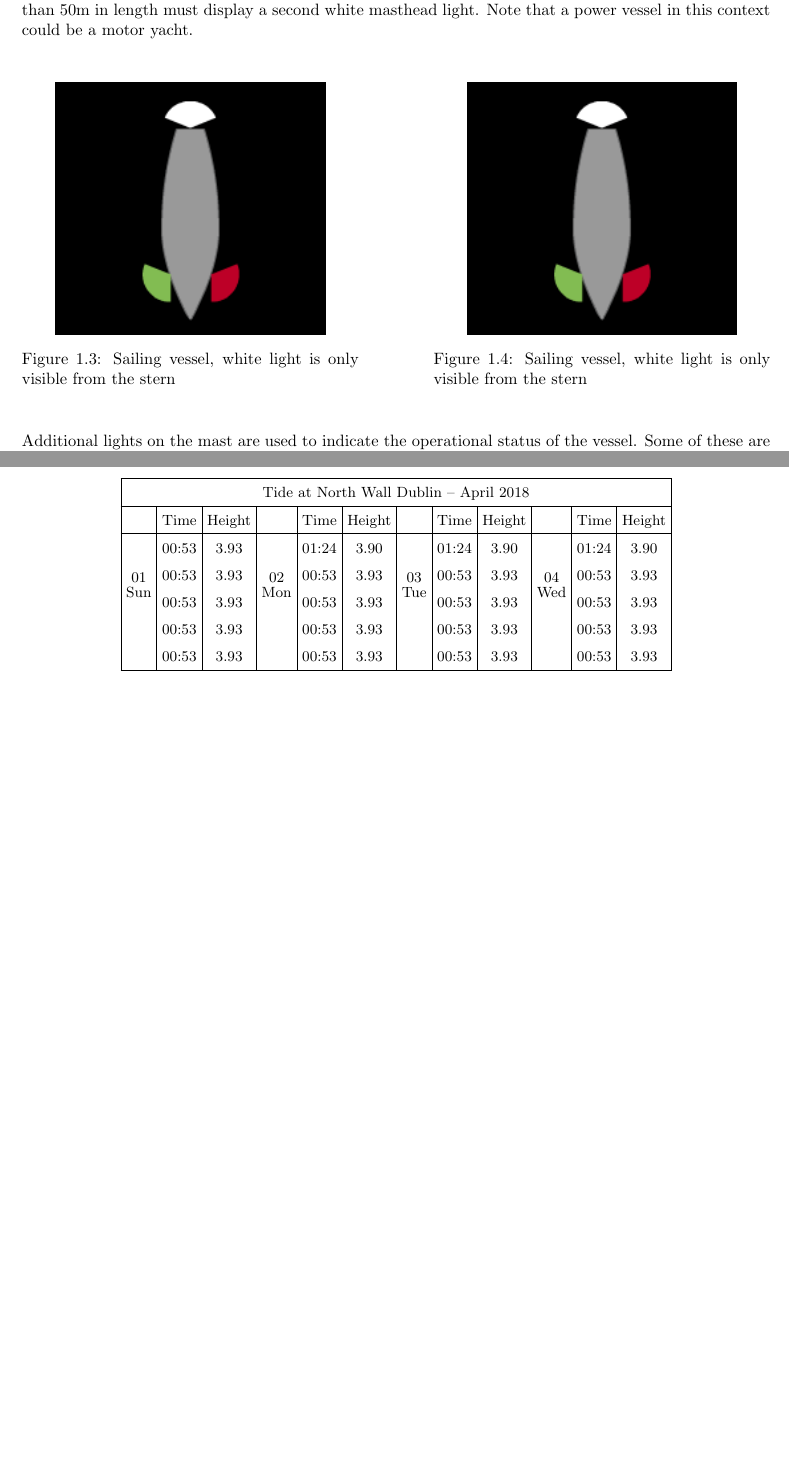
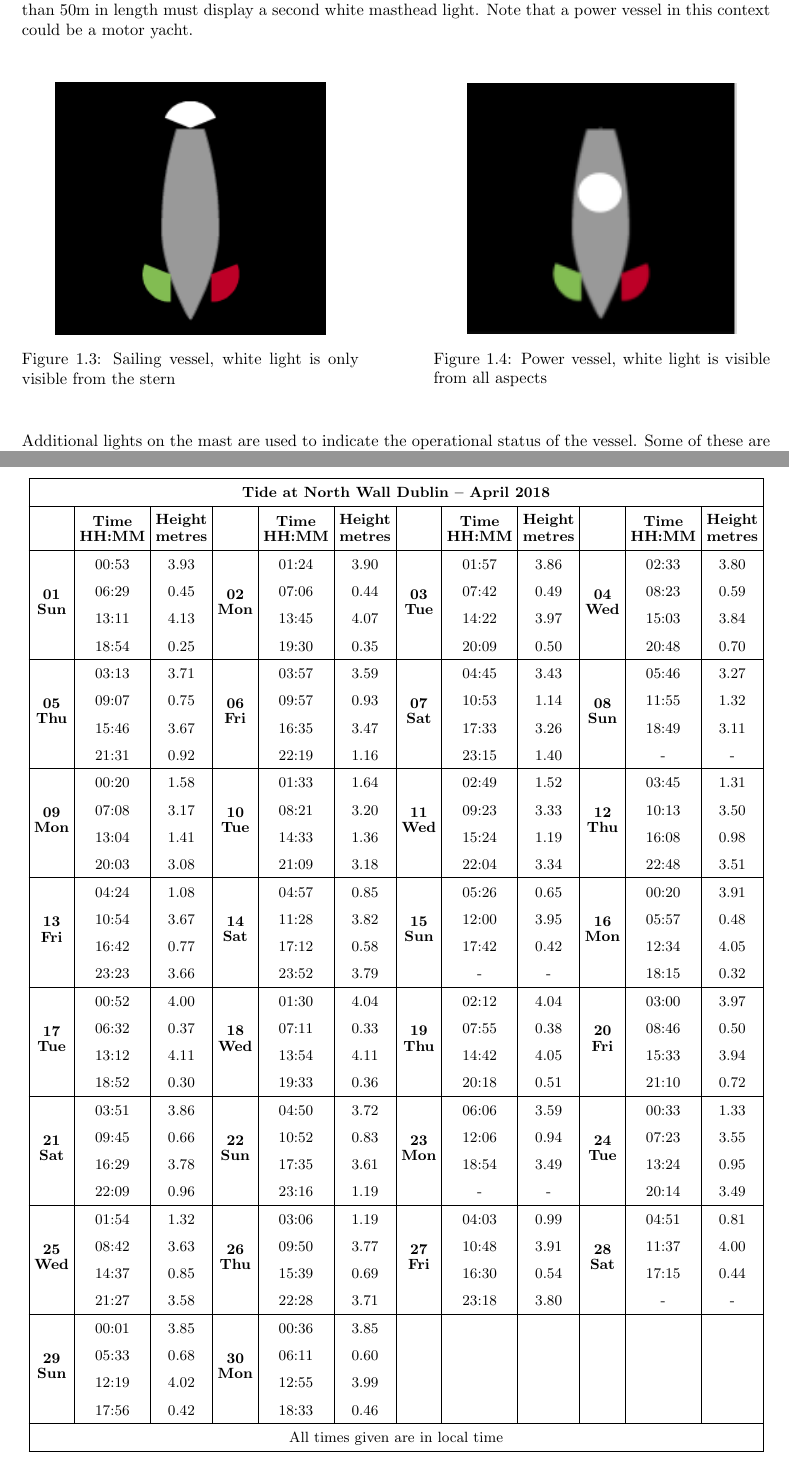
Before and after one commit to phil-bradley/navigation, a LaTeX book (Notes.tex): two parts of pages 8 and 27 of 28, joined at a grey line, cut so that both start at the same text, the shorter picture padded with empty space. Compiled offline with pdfLaTeX.

Commit message:
Tidal chart

```diff
--- a/Notes.tex
+++ b/Notes.tex
@@ -188,8 +188,8 @@ A sailing vessel should display the sidelights along with a white light visible
 \hfill
 \begin{minipage}{0.45\linewidth}
   \centering
-  \includegraphics[width=0.8\linewidth]{resources/Nav_Lights_Sailing.png}
-  \captionof{figure}{Sailing vessel, white light is only visible from the stern}
+  \includegraphics[width=0.8\linewidth]{resources/Nav_Lights_Motor.png}
+  \captionof{figure}{Power vessel, white light is visible from all aspects}
 \end{minipage}
 \end{center}
 \vspace{20pt}
@@ -541,19 +541,96 @@ The table below shows the height of the tide at North Wall in Dublin during the
 \setlength{\tabcolsep}{3pt}
 \begin{tabular}{ |c|c|c|c|c|c|c|c|c|c|c|c| }
  \hline
- \multicolumn{12}{|c|}{Tide at North Wall Dublin – April 2018} \\
+ \multicolumn{12}{|c|}{\textbf{Tide at North Wall Dublin – April 2018}} \\
+\hline
+& \textbf{\shortstack{\rule{0pt}{2.8ex}Time\\HH:MM}}
+& \textbf{\shortstack{\rule{0pt}{2.8ex}Height\\metres}}
+&
+& \textbf{\shortstack{\rule{0pt}{2.8ex}Time\\HH:MM}}
+& \textbf{\shortstack{\rule{0pt}{2.8ex}Height\\metres}}
+&
+& \textbf{\shortstack{\rule{0pt}{2.8ex}Time\\HH:MM}}
+& \textbf{\shortstack{\rule{0pt}{2.8ex}Height\\metres}}
+&
+& \textbf{\shortstack{\rule{0pt}{2.8ex}Time\\HH:MM}}
+& \textbf{\shortstack{\rule{0pt}{2.8ex}Height\\metres}} \\
+
+\hline
+\multirow{4}{*}{\textbf{\shortstack{01\\Sun}}} & 00:53 & 3.93 &
+\multirow{4}{*}{\textbf{\shortstack{02\\Mon}}} & 01:24 & 3.90 &
+\multirow{4}{*}{\textbf{\shortstack{03\\Tue}}} & 01:57 & 3.86 &
+\multirow{4}{*}{\textbf{\shortstack{04\\Wed}}} & 02:33 & 3.80 \\
+& 06:29 & 0.45 & & 07:06 & 0.44 & & 07:42 & 0.49 & & 08:23 & 0.59 \\
+& 13:11 & 4.13 & & 13:45 & 4.07 & & 14:22 & 3.97 & & 15:03 & 3.84 \\
+& 18:54 & 0.25 & & 19:30 & 0.35 & & 20:09 & 0.50 & & 20:48 & 0.70 \\
+
+\hline
+\multirow{4}{*}{\textbf{\shortstack{05\\Thu}}} & 03:13 & 3.71 &
+\multirow{4}{*}{\textbf{\shortstack{06\\Fri}}} & 03:57 & 3.59 &
+\multirow{4}{*}{\textbf{\shortstack{07\\Sat}}} & 04:45 & 3.43 &
+\multirow{4}{*}{\textbf{\shortstack{08\\Sun}}} & 05:46 & 3.27 \\
+& 09:07 & 0.75 & & 09:57 & 0.93 & & 10:53 & 1.14 & & 11:55 & 1.32 \\
+& 15:46 & 3.67 & & 16:35 & 3.47 & & 17:33 & 3.26 & & 18:49 & 3.11 \\
+& 21:31 & 0.92 & & 22:19 & 1.16 & & 23:15 & 1.40 & & - & - \\
+
+\hline
+\multirow{4}{*}{\textbf{\shortstack{09\\Mon}}} & 00:20 & 1.58 &
+\multirow{4}{*}{\textbf{\shortstack{10\\Tue}}} & 01:33 & 1.64 &
+\multirow{4}{*}{\textbf{\shortstack{11\\Wed}}} & 02:49 & 1.52 &
+\multirow{4}{*}{\textbf{\shortstack{12\\Thu}}} & 03:45 & 1.31 \\
+& 07:08 & 3.17 & & 08:21 & 3.20 & & 09:23 & 3.33 & & 10:13 & 3.50 \\
+& 13:04 & 1.41 & & 14:33 & 1.36 & & 15:24 & 1.19 & & 16:08 & 0.98 \\
+& 20:03 & 3.08 & & 21:09 & 3.18 & & 22:04 & 3.34 & & 22:48 & 3.51 \\
+
+\hline
+\multirow{4}{*}{\textbf{\shortstack{13\\Fri}}} & 04:24 & 1.08 &
+\multirow{4}{*}{\textbf{\shortstack{14\\Sat}}} & 04:57 & 0.85 &
+\multirow{4}{*}{\textbf{\shortstack{15\\Sun}}} & 05:26 & 0.65 &
+\multirow{4}{*}{\textbf{\shortstack{16\\Mon}}} & 00:20 & 3.91 \\
+& 10:54 & 3.67 & & 11:28 & 3.82 & & 12:00 & 3.95 & & 05:57 & 0.48 \\
+& 16:42 & 0.77 & & 17:12 & 0.58 & & 17:42 & 0.42 & & 12:34 & 4.05 \\
+& 23:23 & 3.66 & & 23:52 & 3.79 & & - & - & & 18:15 & 0.32 \\
+
+\hline
+\multirow{4}{*}{\textbf{\shortstack{17\\Tue}}} & 00:52 & 4.00 &
+\multirow{4}{*}{\textbf{\shortstack{18\\Wed}}} & 01:30 & 4.04 &
+\multirow{4}{*}{\textbf{\shortstack{19\\Thu}}} & 02:12 & 4.04 &
+\multirow{4}{*}{\textbf{\shortstack{20\\Fri}}} & 03:00 & 3.97 \\
+& 06:32 & 0.37 & & 07:11 & 0.33 & & 07:55 & 0.38 & & 08:46 & 0.50 \\
+& 13:12 & 4.11 & & 13:54 & 4.11 & & 14:42 & 4.05 & & 15:33 & 3.94 \\
+& 18:52 & 0.30 & & 19:33 & 0.36 & & 20:18 & 0.51 & & 21:10 & 0.72 \\
+
+\hline
+\multirow{4}{*}{\textbf{\shortstack{21\\Sat}}} & 03:51 & 3.86 &
+\multirow{4}{*}{\textbf{\shortstack{22\\Sun}}} & 04:50 & 3.72 &
+\multirow{4}{*}{\textbf{\shortstack{23\\Mon}}} & 06:06 & 3.59 &
+\multirow{4}{*}{\textbf{\shortstack{24\\Tue}}} & 00:33 & 1.33 \\
+& 09:45 & 0.66 & & 10:52 & 0.83 & & 12:06 & 0.94 & & 07:23 & 3.55 \\
+& 16:29 & 3.78 & & 17:35 & 3.61 & & 18:54 & 3.49 & & 13:24 & 0.95 \\
+& 22:09 & 0.96 & & 23:16 & 1.19 & & - & - & & 20:14 & 3.49 \\
+
+\hline
+\multirow{4}{*}{\textbf{\shortstack{25\\Wed}}} & 01:54 & 1.32 &
+\multirow{4}{*}{\textbf{\shortstack{26\\Thu}}} & 03:06 & 1.19 &
+\multirow{4}{*}{\textbf{\shortstack{27\\Fri}}} & 04:03 & 0.99 &
+\multirow{4}{*}{\textbf{\shortstack{28\\Sat}}} & 04:51 & 0.81 \\
+& 08:42 & 3.63 & & 09:50 & 3.77 & & 10:48 & 3.91 & & 11:37 & 4.00 \\
+& 14:37 & 0.85 & & 15:39 & 0.69 & & 16:30 & 0.54 & & 17:15 & 0.44 \\
+& 21:27 & 3.58 & & 22:28 & 3.71 & & 23:18 & 3.80 & & - & - \\
+
+\hline
+\multirow{4}{*}{\textbf{\shortstack{29\\Sun}}} & 00:01 & 3.85 &
+\multirow{4}{*}{\textbf{\shortstack{30\\Mon}}} & 00:36 & 3.85 &
+& & &
+& & \\
+& 05:33 & 0.68 & & 06:11 & 0.60 & & & & & & \\
+& 12:19 & 4.02 & & 12:55 & 3.99 & & & & & & \\
+& 17:56 & 0.42 & & 18:33 & 0.46 & & & & & & \\
+
+\hline
+ \multicolumn{12}{|c|}{All times given are in local time} \\
  \hline
- & Time & Height &  & Time & Height &  & Time & Height &  & Time & Height \\
- \hline
- \multirow{4}{*}{\shortstack{01\\Sun}} & 00:53 & 3.93 &
- \multirow{4}{*}{\shortstack{02\\Mon}} & 01:24 & 3.90 &
- \multirow{4}{*}{\shortstack{03\\Tue}} & 01:24 & 3.90 &
- \multirow{4}{*}{\shortstack{04\\Wed}} & 01:24 & 3.90 \\
- & 00:53 & 3.93 & & 00:53 & 3.93 & & 00:53 & 3.93 & & 00:53 & 3.93 \\
- & 00:53 & 3.93 & & 00:53 & 3.93 & & 00:53 & 3.93 & & 00:53 & 3.93 \\
- & 00:53 & 3.93 & & 00:53 & 3.93 & & 00:53 & 3.93 & & 00:53 & 3.93 \\
- & 00:53 & 3.93 & & 00:53 & 3.93 & & 00:53 & 3.93 & & 00:53 & 3.93 \\
-\hline
+
 \end{tabular}
 }
 \end{center}
```
